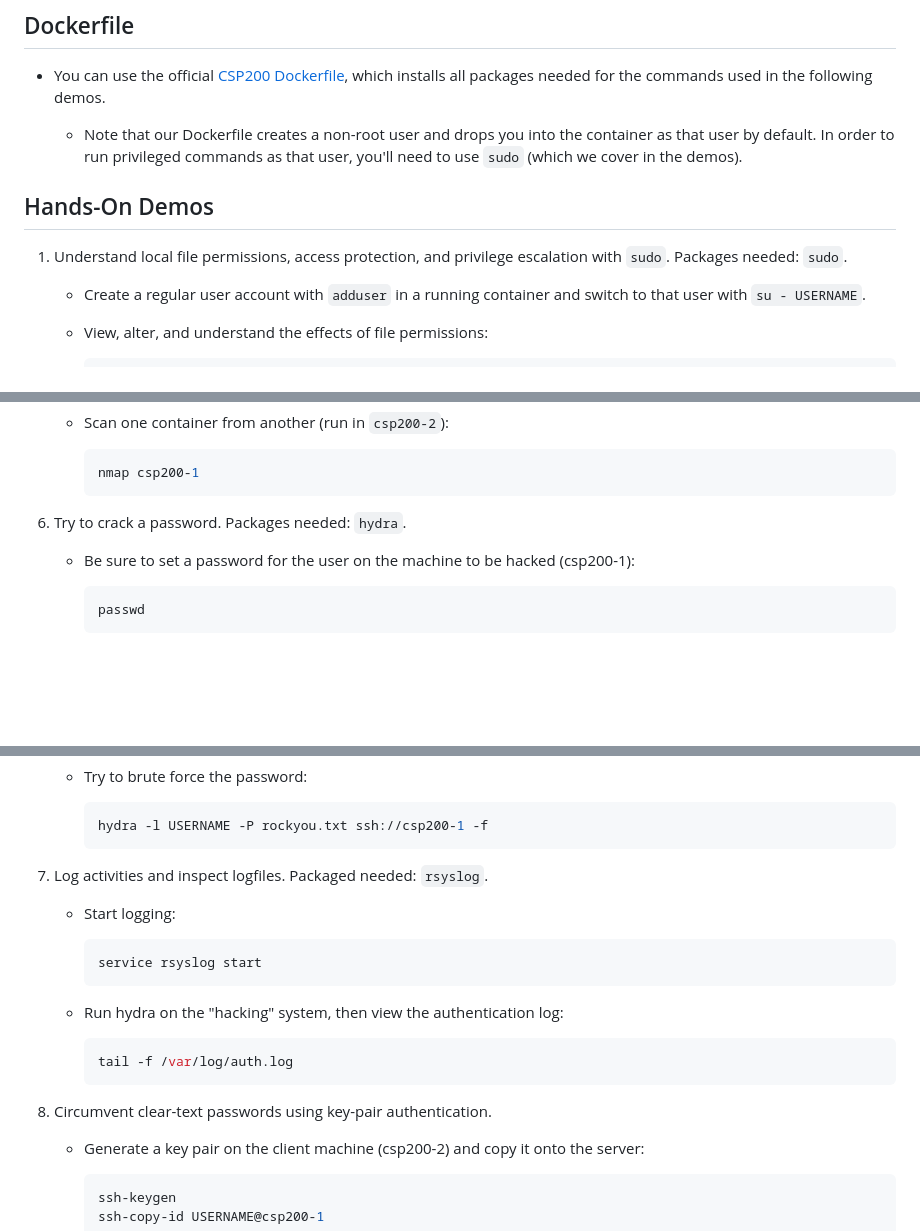
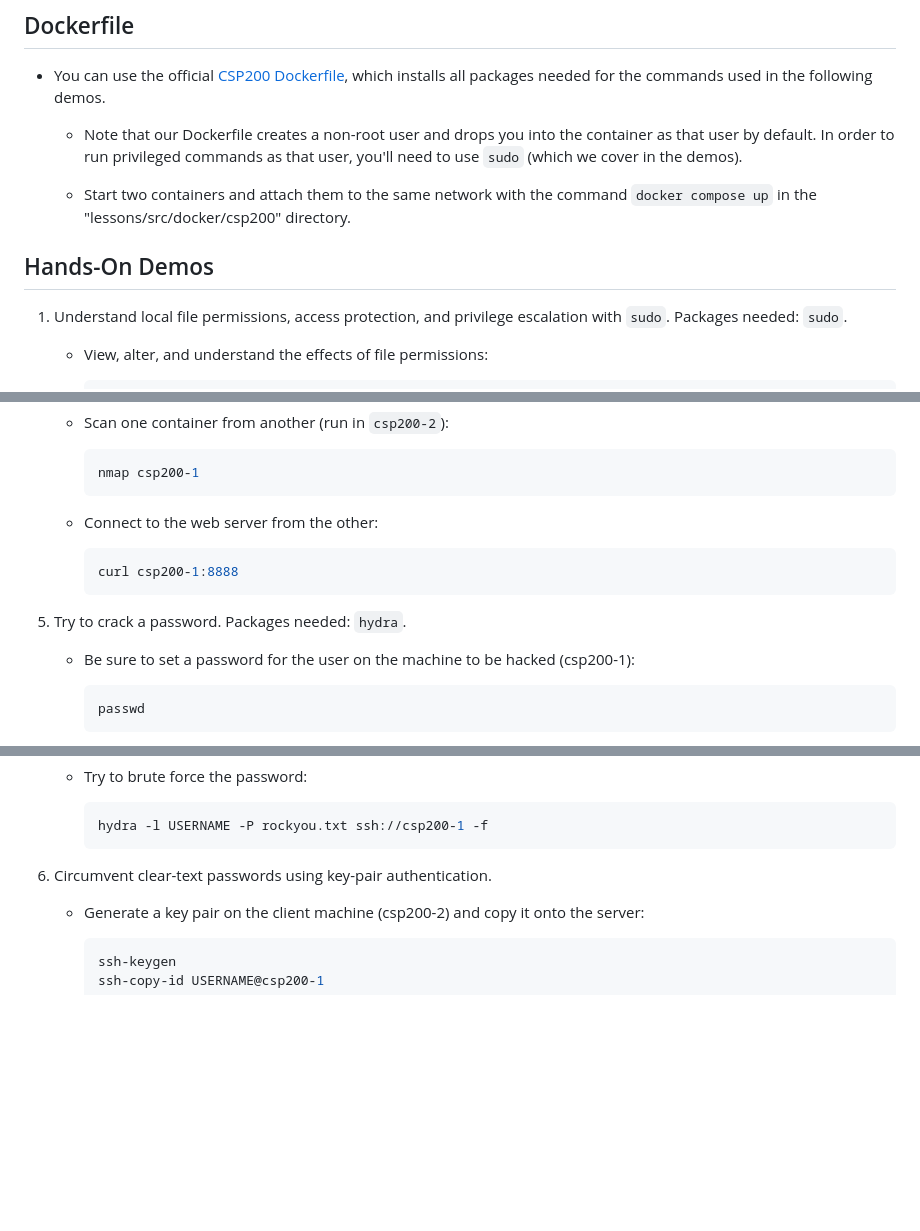
Before and after one commit to csp200/lessons, a Markdown page: slides/14-infosec.md, 3 parts joined by grey strips. GitHub-like rendering; blank space fills up the shorter version.

````diff
--- a/slides/14-infosec.md
+++ b/slides/14-infosec.md
@@ -10,13 +10,13 @@
     container as that user by default. In order to run privileged commands as
     that user, you'll need to use `sudo` (which we cover in the demos).
 
+  - Start two containers and attach them to the same network with the command
+    `docker compose up` in the "lessons/src/docker/csp200" directory.
+
 ## Hands-On Demos
 
 1. Understand local file permissions, access protection, and privilege
    escalation with `sudo`. Packages needed: `sudo`.
-
-   - Create a regular user account with `adduser` in a running container and
-     switch to that user with `su - USERNAME`.
 
    - View, alter, and understand the effects of file permissions:
 
@@ -169,7 +120,13 @@
      nmap csp200-1
      ```
 
-6. Try to crack a password. Packages needed: `hydra`.
+   - Connect to the web server from the other:
+
+     ```bash
+     curl csp200-1:8888
+     ```
+
+5. Try to crack a password. Packages needed: `hydra`.
 
    - Be sure to set a password for the user on the machine to be hacked
      (csp200-1):
@@ -191,21 +148,7 @@
      hydra -l USERNAME -P rockyou.txt ssh://csp200-1 -f
      ```
 
-7. Log activities and inspect logfiles. Packaged needed: `rsyslog`.
-
-   - Start logging:
-
-     ```bash
-     service rsyslog start
-     ```
-
-   - Run hydra on the "hacking" system, then view the authentication log:
-
-     ```bash
-     tail -f /var/log/auth.log
-     ```
-
-8. Circumvent clear-text passwords using key-pair authentication.
+6. Circumvent clear-text passwords using key-pair authentication.
 
    - Generate a key pair on the client machine (csp200-2) and copy it onto the
      server:
````
Also changed, not shown: other parts of slides/14-infosec.md (+11 -60 lines).
